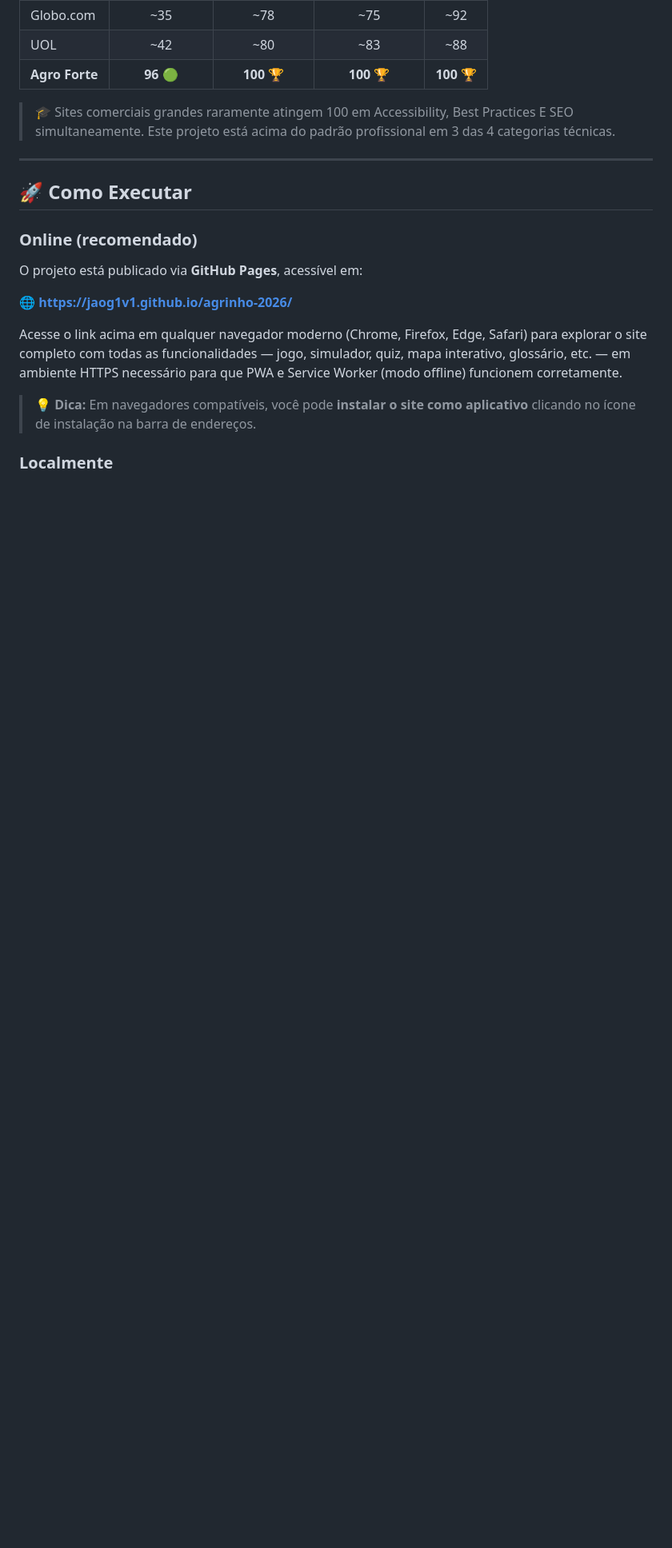
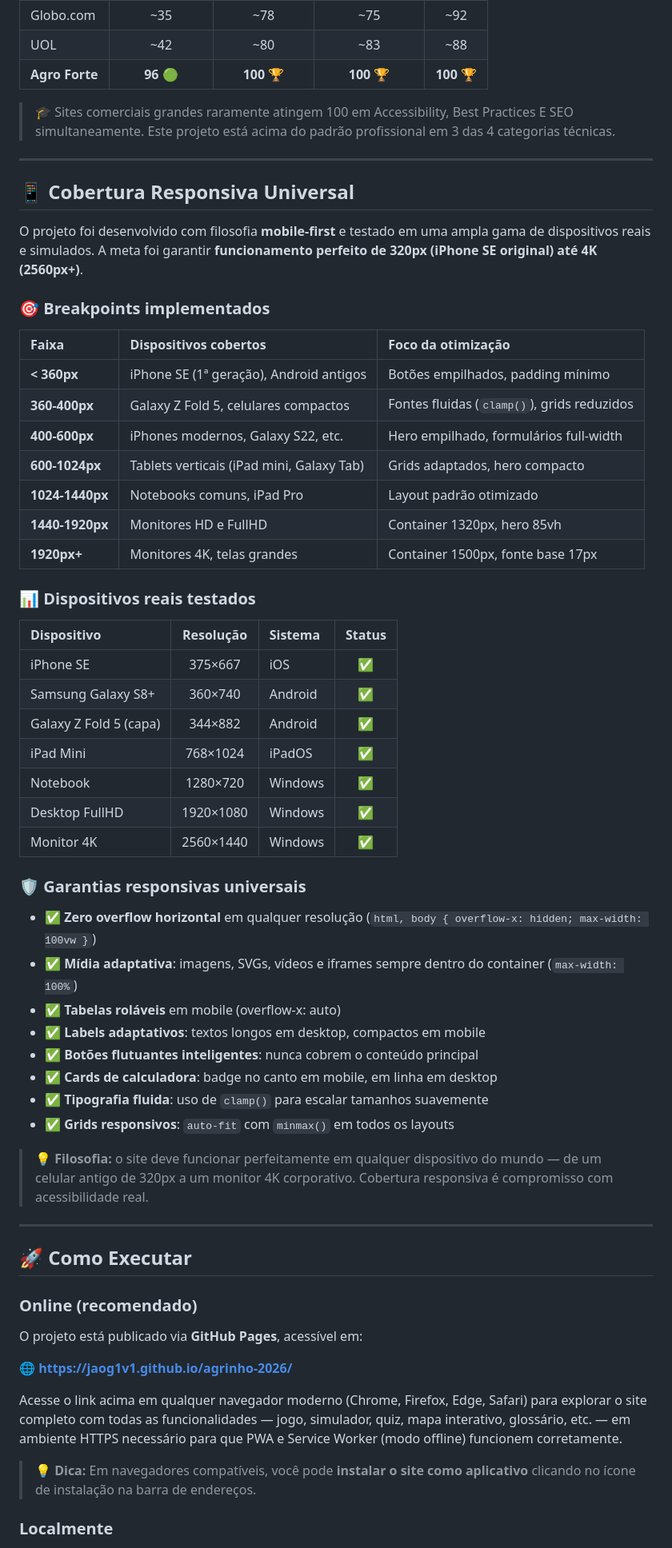
Before and after one commit to JAOG1V1/agrinho-2026, a Markdown page: README.md, the part around one of its changes. Shown at 80% size. Rendered like a GitHub page; blank space fills up the shorter version.

Commit message:
Adicionar badges e seção responsiva

```diff
--- a/README.md
+++ b/README.md
@@ -651,6 +661,49 @@ O projeto passou por uma auditoria rigorosa com a ferramenta **Lighthouse** (Goo
 
 ---
 
+## 📱 Cobertura Responsiva Universal
+
+O projeto foi desenvolvido com filosofia **mobile-first** e testado em uma ampla gama de dispositivos reais e simulados. A meta foi garantir **funcionamento perfeito de 320px (iPhone SE original) até 4K (2560px+)**.
+
+### 🎯 Breakpoints implementados
+
+| Faixa | Dispositivos cobertos | Foco da otimização |
+| :--- | :--- | :--- |
+| **< 360px**   | iPhone SE (1ª geração), Android antigos | Botões empilhados, padding mínimo |
+| **360-400px** | Galaxy Z Fold 5, celulares compactos | Fontes fluidas (`clamp()`), grids reduzidos |
+| **400-600px** | iPhones modernos, Galaxy S22, etc. | Hero empilhado, formulários full-width |
+| **600-1024px** | Tablets verticais (iPad mini, Galaxy Tab) | Grids adaptados, hero compacto |
+| **1024-1440px** | Notebooks comuns, iPad Pro | Layout padrão otimizado |
+| **1440-1920px** | Monitores HD e FullHD | Container 1320px, hero 85vh |
+| **1920px+**    | Monitores 4K, telas grandes | Container 1500px, fonte base 17px |
+
+### 📊 Dispositivos reais testados
+
+| Dispositivo | Resolução | Sistema | Status |
+| :--- | :---: | :--- | :---: |
+| iPhone SE | 375×667 | iOS | ✅ |
+| Samsung Galaxy S8+ | 360×740 | Android | ✅ |
+| Galaxy Z Fold 5 (capa) | 344×882 | Android | ✅ |
+| iPad Mini | 768×1024 | iPadOS | ✅ |
+| Notebook | 1280×720 | Windows | ✅ |
+| Desktop FullHD | 1920×1080 | Windows | ✅ |
+| Monitor 4K | 2560×1440 | Windows | ✅ |
+
+### 🛡️ Garantias responsivas universais
+
+- ✅ **Zero overflow horizontal** em qualquer resolução (`html, body { overflow-x: hidden; max-width: 100vw }`)
+- ✅ **Mídia adaptativa**: imagens, SVGs, vídeos e iframes sempre dentro do container (`max-width: 100%`)
+- ✅ **Tabelas roláveis** em mobile (overflow-x: auto)
+- ✅ **Labels adaptativos**: textos longos em desktop, compactos em mobile
+- ✅ **Botões flutuantes inteligentes**: nunca cobrem o conteúdo principal
+- ✅ **Cards de calculadora**: badge no canto em mobile, em linha em desktop
+- ✅ **Tipografia fluida**: uso de `clamp()` para escalar tamanhos suavemente
+- ✅ **Grids responsivos**: `auto-fit` com `minmax()` em todos os layouts
+
+> 💡 **Filosofia:** o site deve funcionar perfeitamente em qualquer dispositivo do mundo — de um celular antigo de 320px a um monitor 4K corporativo. Cobertura responsiva é compromisso com acessibilidade real.
+
+---
+
 ## 🚀 Como Executar
 
 ### Online (recomendado)
```
Also changed, not shown: other parts of README.md (+10 -0 lines).
